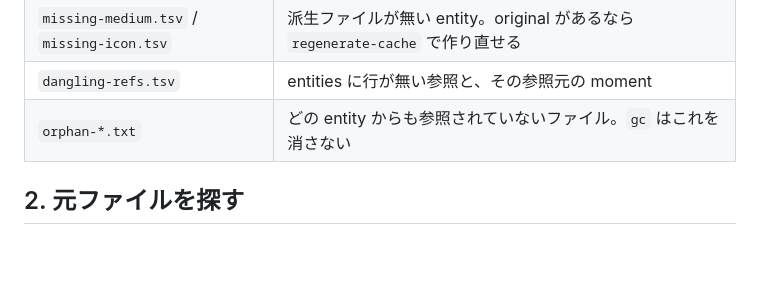
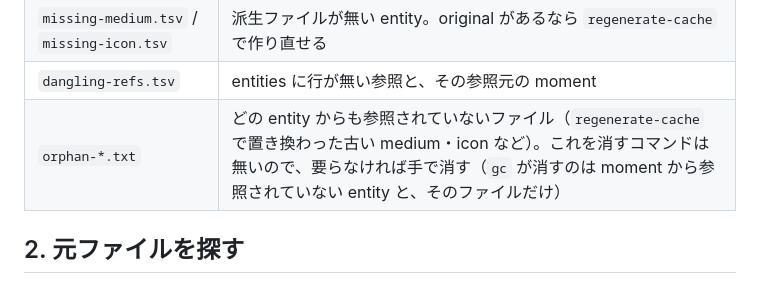
Before and after one commit to fairy-rockets/the-gear-of-seasons, a Markdown page: tools/README.md, the part around the change. GitHub-like rendering; blank space fills up the shorter version.

Commit message:
tools/README.md の orphan-*.txt の説明に、何が入っていてどう扱うかを書く
「gc はこれを消さない」だけでは、ではどうすればよいのかが分からなかった。
どんなファイルが出るのか、消すコマンドは無く手で消すこと、gc が消すのは
何なのかを書く。

Refs #73

Co-Authored-By: Claude Opus 5.5 <noreply@anthropic.com>
Claude-Session: https://claude.ai/code/session_0189EiK4dzgbFKBdD5jP85VB

```diff
--- a/tools/README.md
+++ b/tools/README.md
@@ -28,7 +28,7 @@ docker compose exec the-gear-of-seasons \
 | `missing-original.md5-map.csv` | `original,medium` の対。`restore.rs` の `--md5-map` が読む形式（medium を持つ image のみ） |
 | `missing-medium.tsv` / `missing-icon.tsv` | 派生ファイルが無い entity。original があるなら `regenerate-cache` で作り直せる |
 | `dangling-refs.tsv` | entities に行が無い参照と、その参照元の moment |
-| `orphan-*.txt` | どの entity からも参照されていないファイル。`gc` はこれを消さない |
+| `orphan-*.txt` | どの entity からも参照されていないファイル（`regenerate-cache` で置き換わった古い medium・icon など）。これを消すコマンドは無いので、要らなければ手で消す（`gc` が消すのは moment から参照されていない entity と、そのファイルだけ） |
 
 ## 2. 元ファイルを探す
 
```
